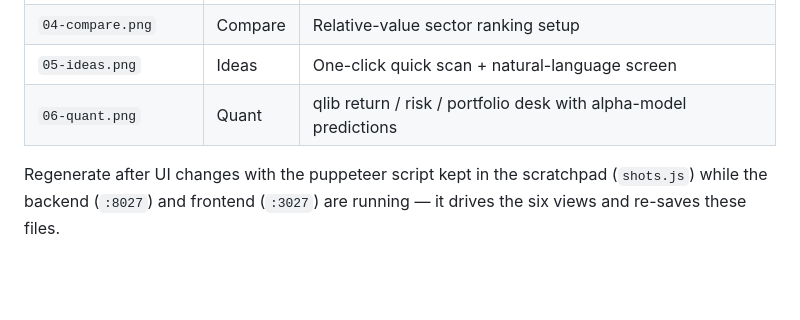
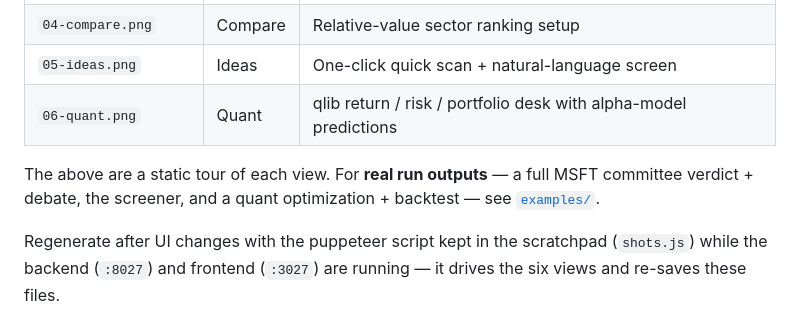
Before and after one commit to bastofferm/AI_Analyst, a Markdown page: screenshots/README.md, the part around the change. GitHub-like rendering; blank space fills up the shorter version.

```diff
--- a/screenshots/README.md
+++ b/screenshots/README.md
@@ -12,6 +12,10 @@ view, taken against live US warehouse data at 1440×1024 (2× DPI).
 | `05-ideas.png` | Ideas | One-click quick scan + natural-language screen |
 | `06-quant.png` | Quant | qlib return / risk / portfolio desk with alpha-model predictions |
 
+The above are a static tour of each view. For **real run outputs** — a full MSFT
+committee verdict + debate, the screener, and a quant optimization + backtest —
+see [`examples/`](examples/).
+
 Regenerate after UI changes with the puppeteer script kept in the scratchpad
 (`shots.js`) while the backend (`:8027`) and frontend (`:3027`) are running —
 it drives the six views and re-saves these files.
```
Also changed, not shown: screenshots/examples/README.md (added, +25 -0 lines), screenshots/examples/committee-debate.png (added), screenshots/examples/committee-tone-ownership.png (added), screenshots/examples/committee-verdict.png (added), screenshots/examples/quant-backtest.png (added), screenshots/examples/quant-optimize.png (added), screenshots/examples/screener.png (added).
